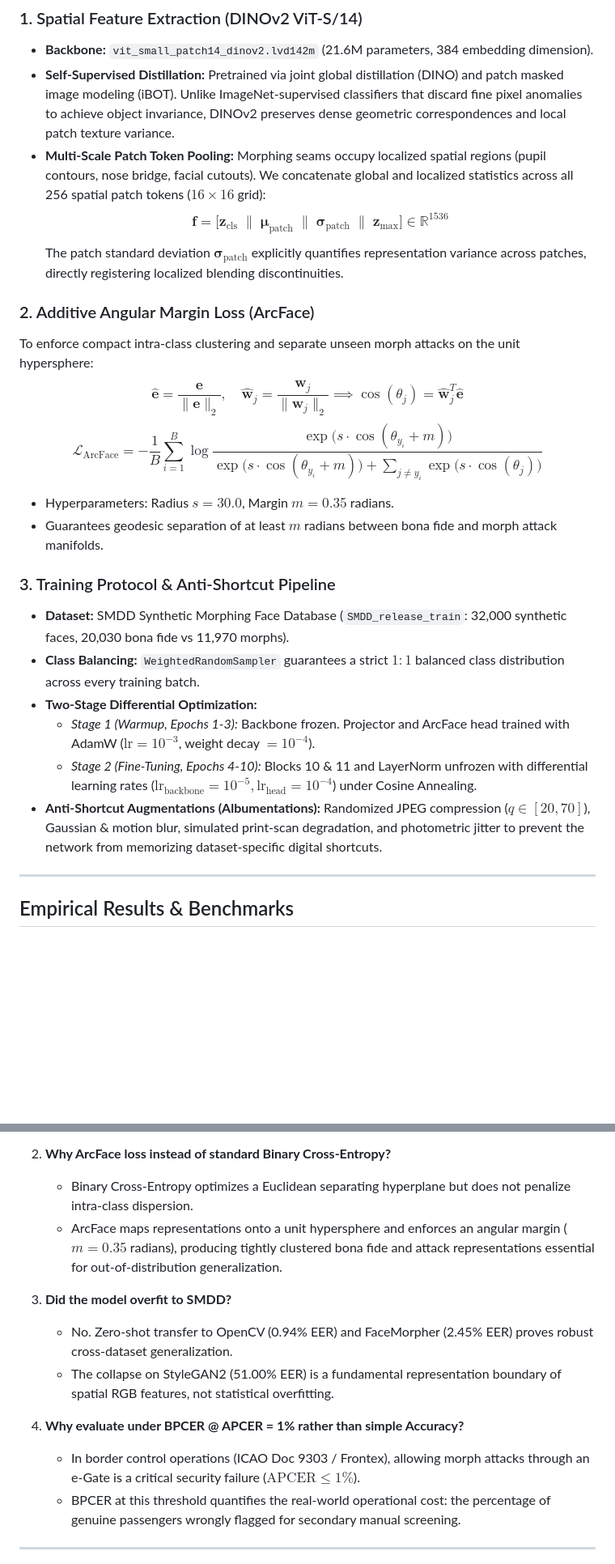
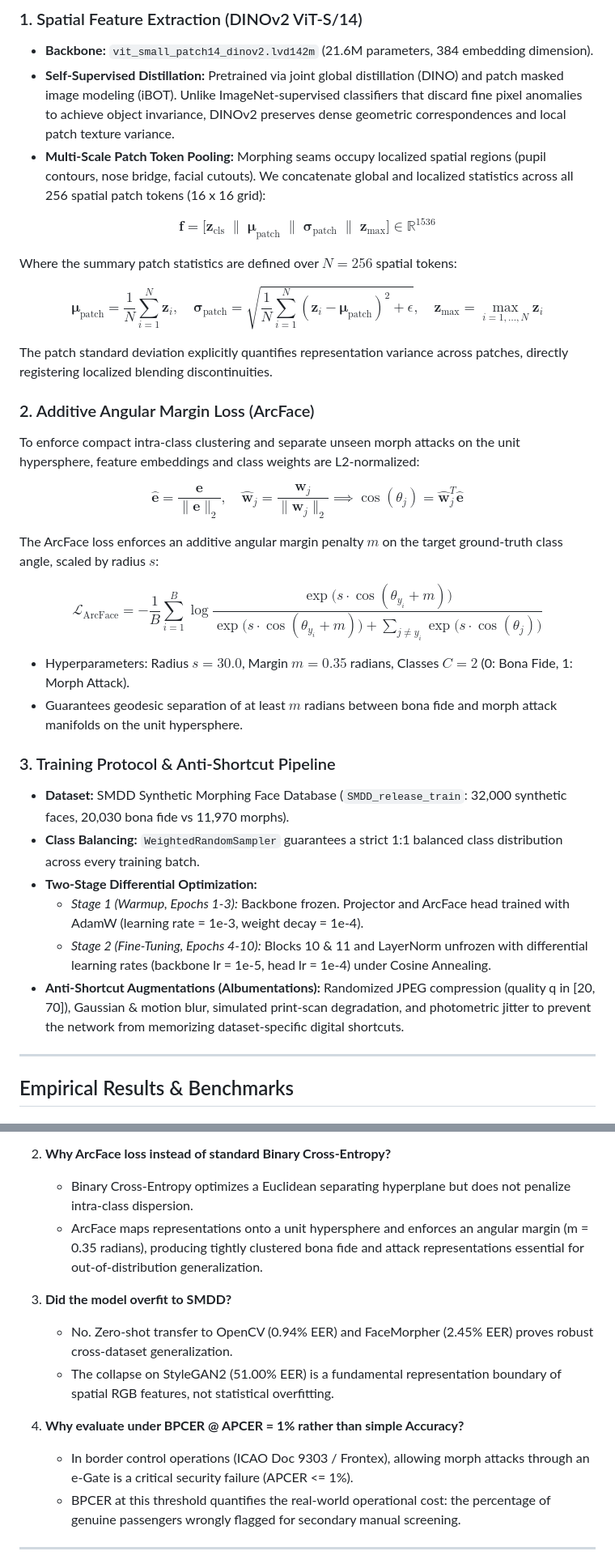
Before and after one commit to COSMIC-ATOM97/morph-detection, a Markdown page: README.md, 2 parts joined by grey strips. Shown at 81% size. Drawn GitHub-style; blank space fills up the shorter version.

Commit message:
docs: fix LaTeX formula formatting and table rendering in README

```diff
--- a/README.md
+++ b/README.md
@@ -64,24 +64,43 @@ The Phase 1 baseline pipeline processes single RGB facial images through a froze
 ### 1. Spatial Feature Extraction (DINOv2 ViT-S/14)
 - **Backbone:** `vit_small_patch14_dinov2.lvd142m` (21.6M parameters, 384 embedding dimension).
 - **Self-Supervised Distillation:** Pretrained via joint global distillation (DINO) and patch masked image modeling (iBOT). Unlike ImageNet-supervised classifiers that discard fine pixel anomalies to achieve object invariance, DINOv2 preserves dense geometric correspondences and local patch texture variance.
-- **Multi-Scale Patch Token Pooling:** Morphing seams occupy localized spatial regions (pupil contours, nose bridge, facial cutouts). We concatenate global and localized statistics across all 256 spatial patch tokens ($16 \times 16$ grid):
-  $$\mathbf{f} = \Big[ \mathbf{z}_{\text{cls}} \;\big\|\; \boldsymbol{\mu}_{\text{patch}} \;\big\|\; \boldsymbol{\sigma}_{\text{patch}} \;\big\|\; \mathbf{z}_{\text{max}} \Big] \in \mathbb{R}^{1536}$$
-  The patch standard deviation $\boldsymbol{\sigma}_{\text{patch}}$ explicitly quantifies representation variance across patches, directly registering localized blending discontinuities.
+- **Multi-Scale Patch Token Pooling:** Morphing seams occupy localized spatial regions (pupil contours, nose bridge, facial cutouts). We concatenate global and localized statistics across all 256 spatial patch tokens (16 x 16 grid):
+
+$$
+\mathbf{f} = \Big[ \mathbf{z}_{\text{cls}} \;\big\|\; \boldsymbol{\mu}_{\text{patch}} \;\big\|\; \boldsymbol{\sigma}_{\text{patch}} \;\big\|\; \mathbf{z}_{\text{max}} \Big] \in \mathbb{R}^{1536}
+$$
+
+Where the summary patch statistics are defined over $N = 256$ spatial tokens:
+
+$$
+\boldsymbol{\mu}_{\text{patch}} = \frac{1}{N}\sum_{i=1}^N \mathbf{z}_i, \quad \boldsymbol{\sigma}_{\text{patch}} = \sqrt{\frac{1}{N}\sum_{i=1}^N (\mathbf{z}_i - \boldsymbol{\mu}_{\text{patch}})^2 + \epsilon}, \quad \mathbf{z}_{\text{max}} = \max_{i=1,\dots,N} \mathbf{z}_i
+$$
+
+The patch standard deviation explicitly quantifies representation variance across patches, directly registering localized blending discontinuities.
 
 ### 2. Additive Angular Margin Loss (ArcFace)
-To enforce compact intra-class clustering and separate unseen morph attacks on the unit hypersphere:
-$$\hat{\mathbf{e}} = \frac{\mathbf{e}}{\|\mathbf{e}\|_2}, \quad \hat{\mathbf{w}}_j = \frac{\mathbf{w}_j}{\|\mathbf{w}_j\|_2} \implies \cos(\theta_j) = \hat{\mathbf{w}}_j^T \hat{\mathbf{e}}$$
-$$\mathcal{L}_{\text{ArcFace}} = -\frac{1}{B} \sum_{i=1}^B \log \frac{\exp\Big(s \cdot \cos(\theta_{y_i} + m)\Big)}{\exp\Big(s \cdot \cos(\theta_{y_i} + m)\Big) + \sum_{j \neq y_i} \exp\Big(s \cdot \cos(\theta_j)\Big)}$$
-- Hyperparameters: Radius $s = 30.0$, Margin $m = 0.35$ radians.
-- Guarantees geodesic separation of at least $m$ radians between bona fide and morph attack manifolds.
+To enforce compact intra-class clustering and separate unseen morph attacks on the unit hypersphere, feature embeddings and class weights are L2-normalized:
+
+$$
+\hat{\mathbf{e}} = \frac{\mathbf{e}}{\|\mathbf{e}\|_2}, \quad \hat{\mathbf{w}}_j = \frac{\mathbf{w}_j}{\|\mathbf{w}_j\|_2} \implies \cos(\theta_j) = \hat{\mathbf{w}}_j^T \hat{\mathbf{e}}
+$$
+
+The ArcFace loss enforces an additive angular margin penalty $m$ on the target ground-truth class angle, scaled by radius $s$:
+
+$$
+\mathcal{L}_{\text{ArcFace}} = -\frac{1}{B} \sum_{i=1}^B \log \frac{\exp\big(s \cdot \cos(\theta_{y_i} + m)\big)}{\exp\big(s \cdot \cos(\theta_{y_i} + m)\big) + \sum_{j \neq y_i} \exp\big(s \cdot \cos(\theta_j)\big)}
+$$
+
+- Hyperparameters: Radius $s = 30.0$, Margin $m = 0.35$ radians, Classes $C = 2$ (0: Bona Fide, 1: Morph Attack).
+- Guarantees geodesic separation of at least $m$ radians between bona fide and morph attack manifolds on the unit hypersphere.
 
 ### 3. Training Protocol & Anti-Shortcut Pipeline
 - **Dataset:** SMDD Synthetic Morphing Face Database (`SMDD_release_train`: 32,000 synthetic faces, 20,030 bona fide vs 11,970 morphs).
-- **Class Balancing:** `WeightedRandomSampler` guarantees a strict $1:1$ balanced class distribution across every training batch.
+- **Class Balancing:** `WeightedRandomSampler` guarantees a strict 1:1 balanced class distribution across every training batch.
 - **Two-Stage Differential Optimization:**
-  - *Stage 1 (Warmup, Epochs 1-3):* Backbone frozen. Projector and ArcFace head trained with AdamW ($\text{lr} = 10^{-3}$, weight decay $= 10^{-4}$).
-  - *Stage 2 (Fine-Tuning, Epochs 4-10):* Blocks 10 & 11 and LayerNorm unfrozen with differential learning rates ($\text{lr}_{\text{backbone}} = 10^{-5}, \text{lr}_{\text{head}} = 10^{-4}$) under Cosine Annealing.
-- **Anti-Shortcut Augmentations (Albumentations):** Randomized JPEG compression ($q \in [20, 70]$), Gaussian & motion blur, simulated print-scan degradation, and photometric jitter to prevent the network from memorizing dataset-specific digital shortcuts.
+  - *Stage 1 (Warmup, Epochs 1-3):* Backbone frozen. Projector and ArcFace head trained with AdamW (learning rate = 1e-3, weight decay = 1e-4).
+  - *Stage 2 (Fine-Tuning, Epochs 4-10):* Blocks 10 & 11 and LayerNorm unfrozen with differential learning rates (backbone lr = 1e-5, head lr = 1e-4) under Cosine Annealing.
+- **Anti-Shortcut Augmentations (Albumentations):** Randomized JPEG compression (quality q in [20, 70]), Gaussian & motion blur, simulated print-scan degradation, and photometric jitter to prevent the network from memorizing dataset-specific digital shortcuts.
 
 ---
 
@@ -154,14 +181,14 @@ When presenting these results to advisors and technical committees, the followin
 
 2. **Why ArcFace loss instead of standard Binary Cross-Entropy?**
    - Binary Cross-Entropy optimizes a Euclidean separating hyperplane but does not penalize intra-class dispersion.
-   - ArcFace maps representations onto a unit hypersphere and enforces an angular margin ($m=0.35$ radians), producing tightly clustered bona fide and attack representations essential for out-of-distribution generalization.
+   - ArcFace maps representations onto a unit hypersphere and enforces an angular margin (m = 0.35 radians), producing tightly clustered bona fide and attack representations essential for out-of-distribution generalization.
 
 3. **Did the model overfit to SMDD?**
    - No. Zero-shot transfer to OpenCV (0.94% EER) and FaceMorpher (2.45% EER) proves robust cross-dataset generalization.
    - The collapse on StyleGAN2 (51.00% EER) is a fundamental representation boundary of spatial RGB features, not statistical overfitting.
 
 4. **Why evaluate under BPCER @ APCER = 1% rather than simple Accuracy?**
-   - In border control operations (ICAO Doc 9303 / Frontex), allowing morph attacks through an e-Gate is a critical security failure ($\text{APCER} \le 1\%$).
+   - In border control operations (ICAO Doc 9303 / Frontex), allowing morph attacks through an e-Gate is a critical security failure (APCER <= 1%).
    - BPCER at this threshold quantifies the real-world operational cost: the percentage of genuine passengers wrongly flagged for secondary manual screening.
 
 ---
```
Also changed, not shown: other parts of README.md (+28 -20 lines).
